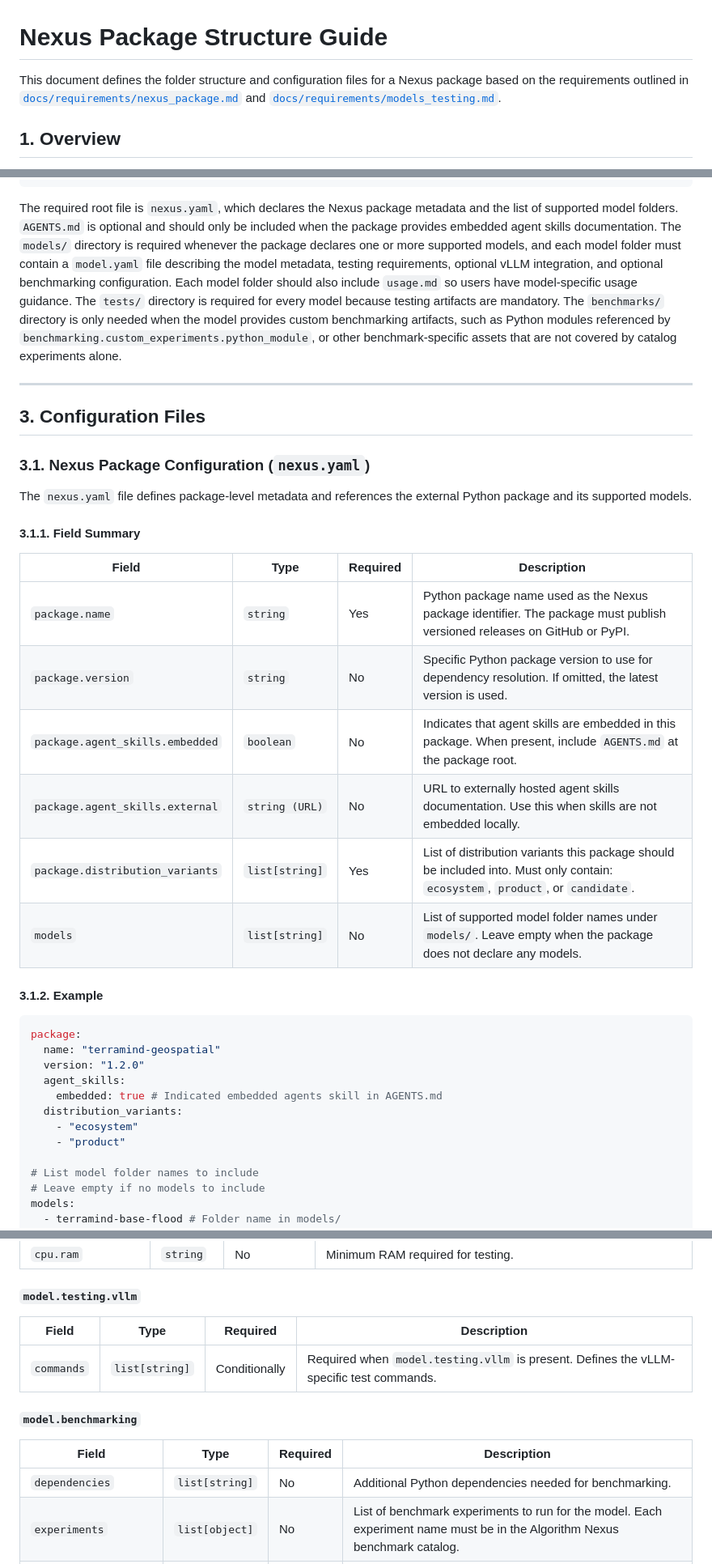
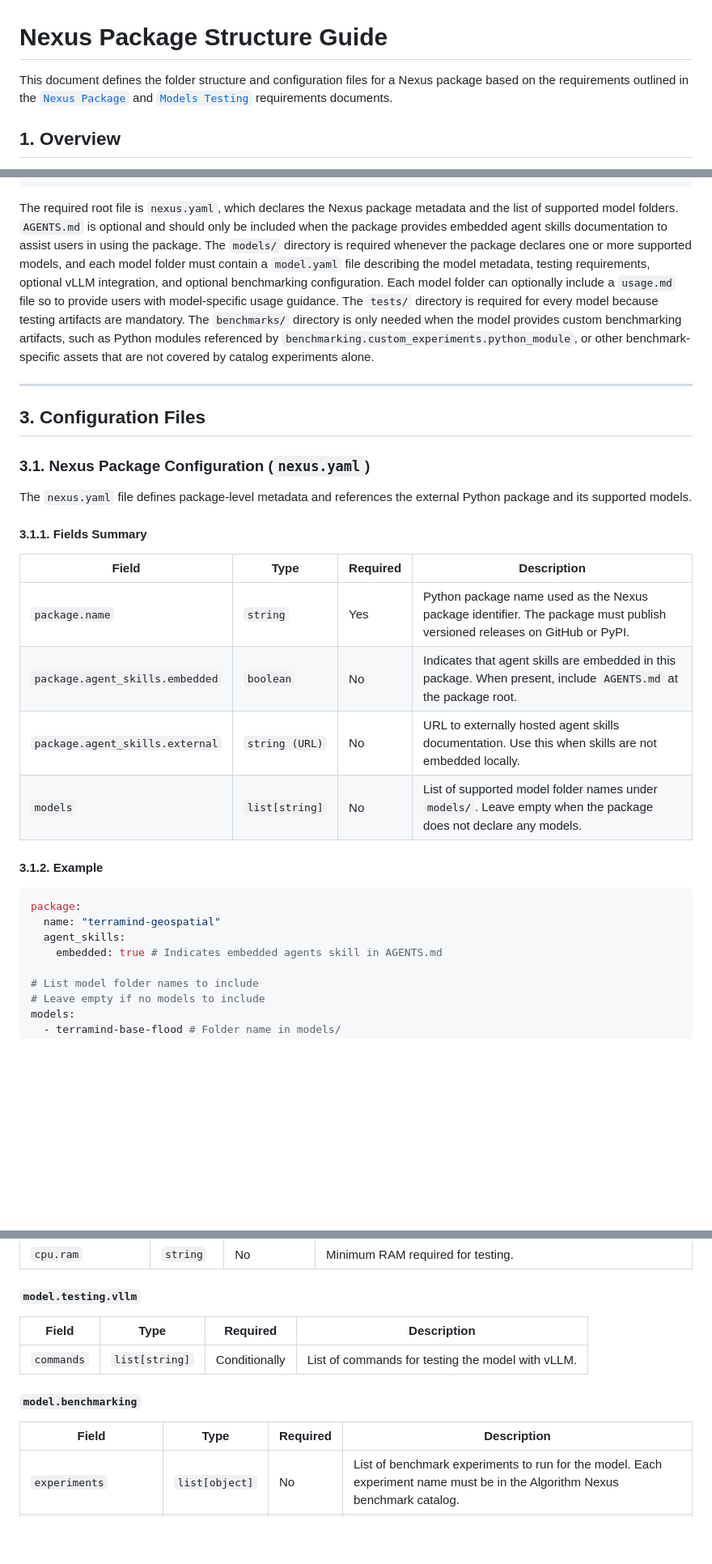
Before and after one commit to IBM/algorithm-nexus, a Markdown page: docs/contributing/nexus_package.md, 3 parts joined by grey strips. Shown at 81% size. Rendered like a GitHub page; blank space fills up the shorter version.

Commit message:
docs(nexus_package): Improved Nexus package structure description
Signed-off-by: Christian Pinto <christian.pinto@ibm.com>

````diff
--- a/docs/contributing/nexus_package.md
+++ b/docs/contributing/nexus_package.md
@@ -6,9 +6,9 @@ SPDX-License-Identifier: Apache-2.0
 # Nexus Package Structure Guide
 
 This document defines the folder structure and configuration files for a Nexus
-package based on the requirements outlined in
-[`docs/requirements/nexus_package.md`](../requirements/nexus_package.md) and
-[`docs/requirements/models_testing.md`](../requirements/models_testing.md).
+package based on the requirements outlined in the
+[`Nexus Package`](../requirements/nexus_package.md) and
+[`Models Testing`](../requirements/models_testing.md) requirements documents.
 
 ## 1. Overview
 
@@ -52,14 +52,15 @@ packages/
 The required root file is `nexus.yaml`, which declares the Nexus package
 metadata and the list of supported model folders. `AGENTS.md` is optional and
 should only be included when the package provides embedded agent skills
-documentation. The `models/` directory is required whenever the package declares
-one or more supported models, and each model folder must contain a `model.yaml`
-file describing the model metadata, testing requirements, optional vLLM
-integration, and optional benchmarking configuration. Each model folder should
-also include `usage.md` so users have model-specific usage guidance. The
-`tests/` directory is required for every model because testing artifacts are
-mandatory. The `benchmarks/` directory is only needed when the model provides
-custom benchmarking artifacts, such as Python modules referenced by
+documentation to assist users in using the package. The `models/` directory is
+required whenever the package declares one or more supported models, and each
+model folder must contain a `model.yaml` file describing the model metadata,
+testing requirements, optional vLLM integration, and optional benchmarking
+configuration. Each model folder can optionally include a `usage.md` file so to
+provide users with model-specific usage guidance. The `tests/` directory is
+required for every model because testing artifacts are mandatory. The
+`benchmarks/` directory is only needed when the model provides custom
+benchmarking artifacts, such as Python modules referenced by
 `benchmarking.custom_experiments.python_module`, or other benchmark-specific
 assets that are not covered by catalog experiments alone.
 
@@ -72,28 +73,22 @@ assets that are not covered by catalog experiments alone.
 The `nexus.yaml` file defines package-level metadata and references the external
 Python package and its supported models.
 
-#### 3.1.1. Field Summary
+#### 3.1.1. Fields Summary
 
-| Field                           | Type           | Required | Description                                                                                                                    |
-| ------------------------------- | -------------- | -------- | ------------------------------------------------------------------------------------------------------------------------------ |
-| `package.name`                  | `string`       | Yes      | Python package name used as the Nexus package identifier. The package must publish versioned releases on GitHub or PyPI.       |
-| `package.version`               | `string`       | No       | Specific Python package version to use for dependency resolution. If omitted, the latest version is used.                      |
-| `package.agent_skills.embedded` | `boolean`      | No       | Indicates that agent skills are embedded in this package. When present, include `AGENTS.md` at the package root.               |
-| `package.agent_skills.external` | `string (URL)` | No       | URL to externally hosted agent skills documentation. Use this when skills are not embedded locally.                            |
-| `package.distribution_variants` | `list[string]` | Yes      | List of distribution variants this package should be included into. Must only contain: `ecosystem`, `product`, or `candidate`. |
-| `models`                        | `list[string]` | No       | List of supported model folder names under `models/`. Leave empty when the package does not declare any models.                |
+| Field                           | Type           | Required | Description                                                                                                              |
+| ------------------------------- | -------------- | -------- | ------------------------------------------------------------------------------------------------------------------------ |
+| `package.name`                  | `string`       | Yes      | Python package name used as the Nexus package identifier. The package must publish versioned releases on GitHub or PyPI. |
+| `package.agent_skills.embedded` | `boolean`      | No       | Indicates that agent skills are embedded in this package. When present, include `AGENTS.md` at the package root.         |
+| `package.agent_skills.external` | `string (URL)` | No       | URL to externally hosted agent skills documentation. Use this when skills are not embedded locally.                      |
+| `models`                        | `list[string]` | No       | List of supported model folder names under `models/`. Leave empty when the package does not declare any models.          |
 
 #### 3.1.2. Example
 
 ```yaml
 package:
   name: "terramind-geospatial"
-  version: "1.2.0"
   agent_skills:
-    embedded: true # Indicated embedded agents skill in AGENTS.md
-  distribution_variants:
-    - "ecosystem"
-    - "product"
+    embedded: true # Indicates embedded agents skill in AGENTS.md
 
 # List model folder names to include
 # Leave empty if no models to include
@@ -147,15 +143,14 @@ integration requirements.
 
 ##### `model.testing.vllm`
 
-| Field      | Type           | Required      | Description                                                                             |
-| ---------- | -------------- | ------------- | --------------------------------------------------------------------------------------- |
-| `commands` | `list[string]` | Conditionally | Required when `model.testing.vllm` is present. Defines the vLLM-specific test commands. |
+| Field      | Type           | Required      | Description                                       |
+| ---------- | -------------- | ------------- | ------------------------------------------------- |
+| `commands` | `list[string]` | Conditionally | List of commands for testing the model with vLLM. |
 
 ##### `model.benchmarking`
 
 | Field                | Type           | Required | Description                                                                                                                |
 | -------------------- | -------------- | -------- | -------------------------------------------------------------------------------------------------------------------------- |
-| `dependencies`       | `list[string]` | No       | Additional Python dependencies needed for benchmarking.                                                                    |
 | `experiments`        | `list[object]` | No       | List of benchmark experiments to run for the model. Each experiment name must be in the Algorithm Nexus benchmark catalog. |
 | `custom_experiments` | `list[object]` | No       | List of custom benchmark definitions implemented by the package.                                                           |
 
````
Also changed, not shown: other parts of docs/contributing/nexus_package.md (+21 -30 lines).
